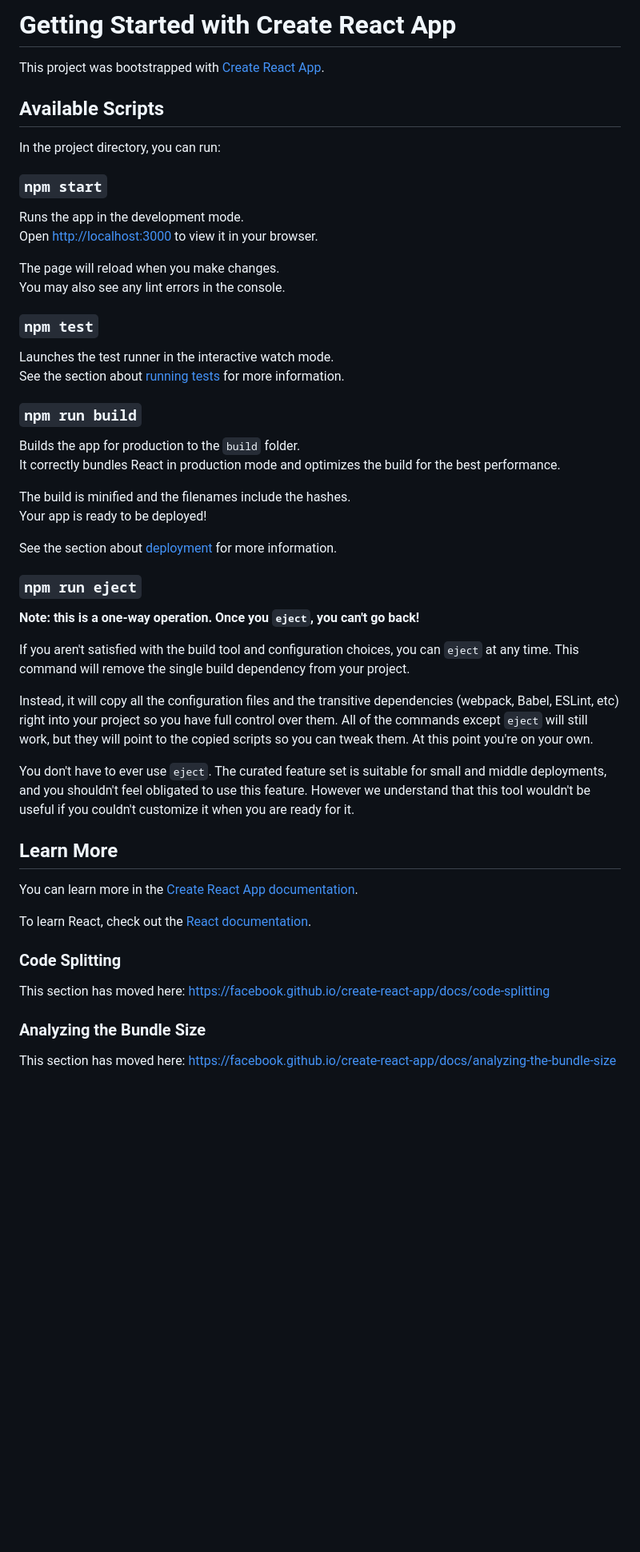
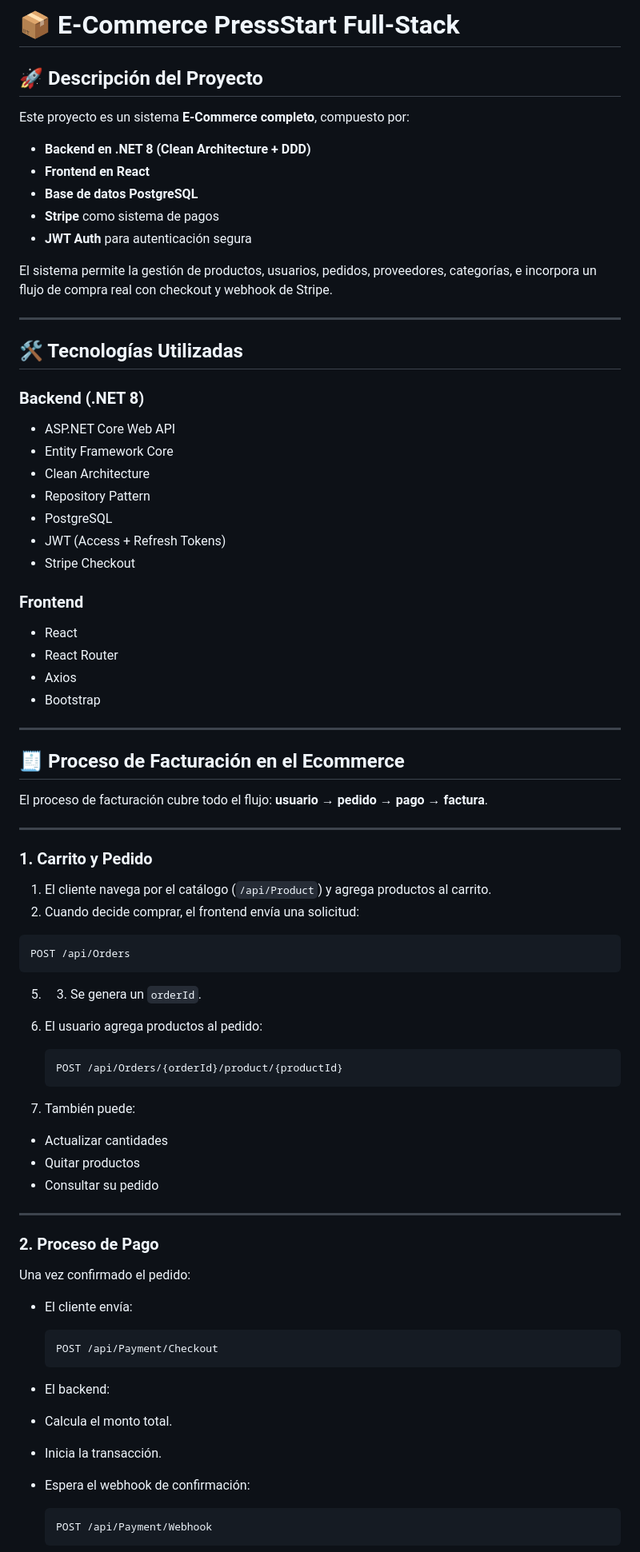
Before and after one commit to imTrujillo/pressStart-ecommerce, a Markdown page: README.md, the part around one of its changes. Shown at 80% size. GitHub-like rendering; blank space fills up the shorter version.

Commit message:
Revise README for E-Commerce PressStart project
Updated project description and details for E-Commerce system.

````diff
--- a/README.md
+++ b/README.md
@@ -1,55 +1,82 @@
-# Getting Started with Create React App
+# 📦 E-Commerce PressStart Full-Stack
 
-This project was bootstrapped with [Create React App](https://github.com/facebook/create-react-app).
+## 🚀 Descripción del Proyecto
+Este proyecto es un sistema **E-Commerce completo**, compuesto por:
 
-## Available Scripts
+- **Backend en .NET 8 (Clean Architecture + DDD)**
+- **Frontend en React**
+- **Base de datos PostgreSQL**
+- **Stripe** como sistema de pagos
+- **JWT Auth** para autenticación segura
 
-In the project directory, you can run:
+El sistema permite la gestión de productos, usuarios, pedidos, proveedores, categorías, e incorpora un flujo de compra real con checkout y webhook de Stripe.
 
-### `npm start`
+---
 
-Runs the app in the development mode.\
-Open [http://localhost:3000](http://localhost:3000) to view it in your browser.
+## 🛠️ Tecnologías Utilizadas
 
-The page will reload when you make changes.\
-You may also see any lint errors in the console.
+### Backend (.NET 8)
+- ASP.NET Core Web API
+- Entity Framework Core
+- Clean Architecture
+- Repository Pattern
+- PostgreSQL
+- JWT (Access + Refresh Tokens)
+- Stripe Checkout
 
-### `npm test`
+### Frontend
+- React
+- React Router
+- Axios
+- Bootstrap
 
-Launches the test runner in the interactive watch mode.\
-See the section about [running tests](https://facebook.github.io/create-react-app/docs/running-tests) for more information.
+---
 
-### `npm run build`
+## 🧾 Proceso de Facturación en el Ecommerce
 
-Builds the app for production to the `build` folder.\
-It correctly bundles React in production mode and optimizes the build for the best performance.
+El proceso de facturación cubre todo el flujo: **usuario → pedido → pago → factura**.
 
-The build is minified and the filenames include the hashes.\
-Your app is ready to be deployed!
+---
 
-See the section about [deployment](https://facebook.github.io/create-react-app/docs/deployment) for more information.
+### 1. Carrito y Pedido
 
-### `npm run eject`
+1. El cliente navega por el catálogo (`/api/Product`) y agrega productos al carrito.
+2. Cuando decide comprar, el frontend envía una solicitud:
 
-**Note: this is a one-way operation. Once you `eject`, you can't go back!**
+  ```
+  POST /api/Orders
+  ```
 
-If you aren't satisfied with the build tool and configuration choices, you can `eject` at any time. This command will remove the single build dependency from your project.
+5. 3. Se genera un `orderId`.
+6. El usuario agrega productos al pedido:
 
-Instead, it will copy all the configuration files and the transitive dependencies (webpack, Babel, ESLint, etc) right into your project so you have full control over them. All of the commands except `eject` will still work, but they will point to the copied scripts so you can tweak them. At this point you're on your own.
+    ```
+   POST /api/Orders/{orderId}/product/{productId}
+   ```
 
-You don't have to ever use `eject`. The curated feature set is suitable for small and middle deployments, and you shouldn't feel obligated to use this feature. However we understand that this tool wouldn't be useful if you couldn't customize it when you are ready for it.
+8. También puede:
+- Actualizar cantidades
+- Quitar productos
+- Consultar su pedido
 
-## Learn More
+---
 
-You can learn more in the [Create React App documentation](https://facebook.github.io/create-react-app/docs/getting-started).
+### 2. Proceso de Pago
 
-To learn React, check out the [React documentation](https://reactjs.org/).
+Una vez confirmado el pedido:
 
-### Code Splitting
+- El cliente envía:
 
-This section has moved here: [https://facebook.github.io/create-react-app/docs/code-splitting](https://facebook.github.io/create-react-app/docs/code-splitting)
+  ```
+  POST /api/Payment/Checkout
+  ```
 
-### Analyzing the Bundle Size
+- El backend:
+- Calcula el monto total.
+- Inicia la transacción.
+- Espera el webhook de confirmación:
 
-This section has moved here: [https://facebook.github.io/create-react-app/docs/analyzing-the-bundle-size](https://facebook.github.io/create-react-app/docs/analyzing-the-bundle-size)
+  ```
+  POST /api/Payment/Webhook
+  ```
 
````
Also changed, not shown: other parts of README.md (+93 -8 lines).
